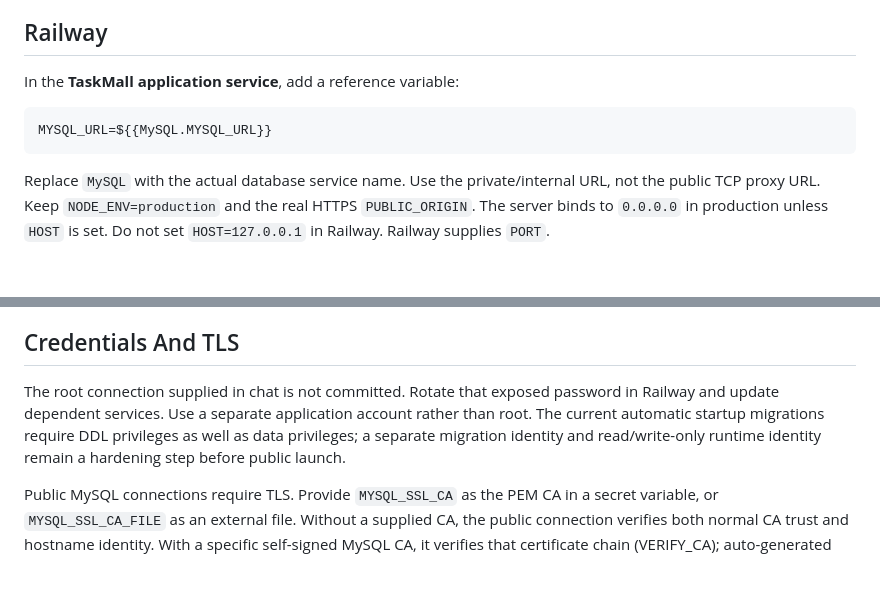
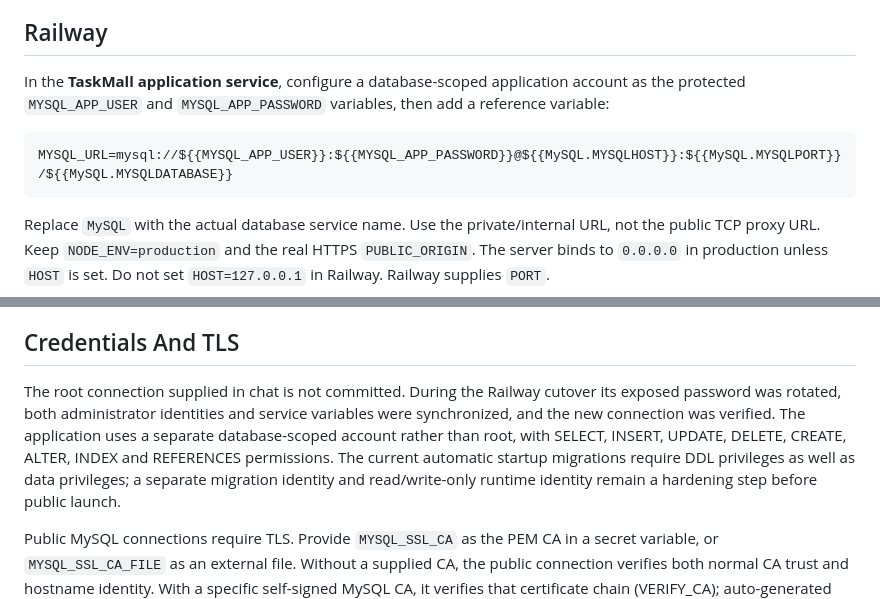
Before and after one commit to hahahuja2-create/taskmall, a Markdown page: MYSQL_DEPLOYMENT.md, 2 parts joined by grey strips. GitHub-like rendering; blank space fills up the shorter version.

Commit message:
Document isolated Railway database runtime credentials

````diff
--- a/MYSQL_DEPLOYMENT.md
+++ b/MYSQL_DEPLOYMENT.md
@@ -23,10 +23,12 @@ existing chain validation and signing controls are unchanged.
 
 ## Railway
 
-In the **TaskMall application service**, add a reference variable:
+In the **TaskMall application service**, configure a database-scoped application
+account as the protected `MYSQL_APP_USER` and `MYSQL_APP_PASSWORD` variables,
+then add a reference variable:
 
 ```text
-MYSQL_URL=${{MySQL.MYSQL_URL}}
+MYSQL_URL=mysql://${{MYSQL_APP_USER}}:${{MYSQL_APP_PASSWORD}}@${{MySQL.MYSQLHOST}}:${{MySQL.MYSQLPORT}}/${{MySQL.MYSQLDATABASE}}
 ```
 
 Replace `MySQL` with the actual database service name. Use the private/internal
@@ -72,9 +74,12 @@ vault, backup file, or backup password to the public web service.
 
 ## Credentials And TLS
 
-The root connection supplied in chat is not committed. Rotate that exposed
-password in Railway and update dependent services. Use a separate application
-account rather than root. The current automatic startup migrations require DDL
+The root connection supplied in chat is not committed. During the Railway
+cutover its exposed password was rotated, both administrator identities and
+service variables were synchronized, and the new connection was verified.
+The application uses a separate database-scoped account rather than root, with
+SELECT, INSERT, UPDATE, DELETE, CREATE, ALTER, INDEX and REFERENCES permissions.
+The current automatic startup migrations require DDL
 privileges as well as data privileges; a separate migration identity and
 read/write-only runtime identity remain a hardening step before public launch.
 
````
